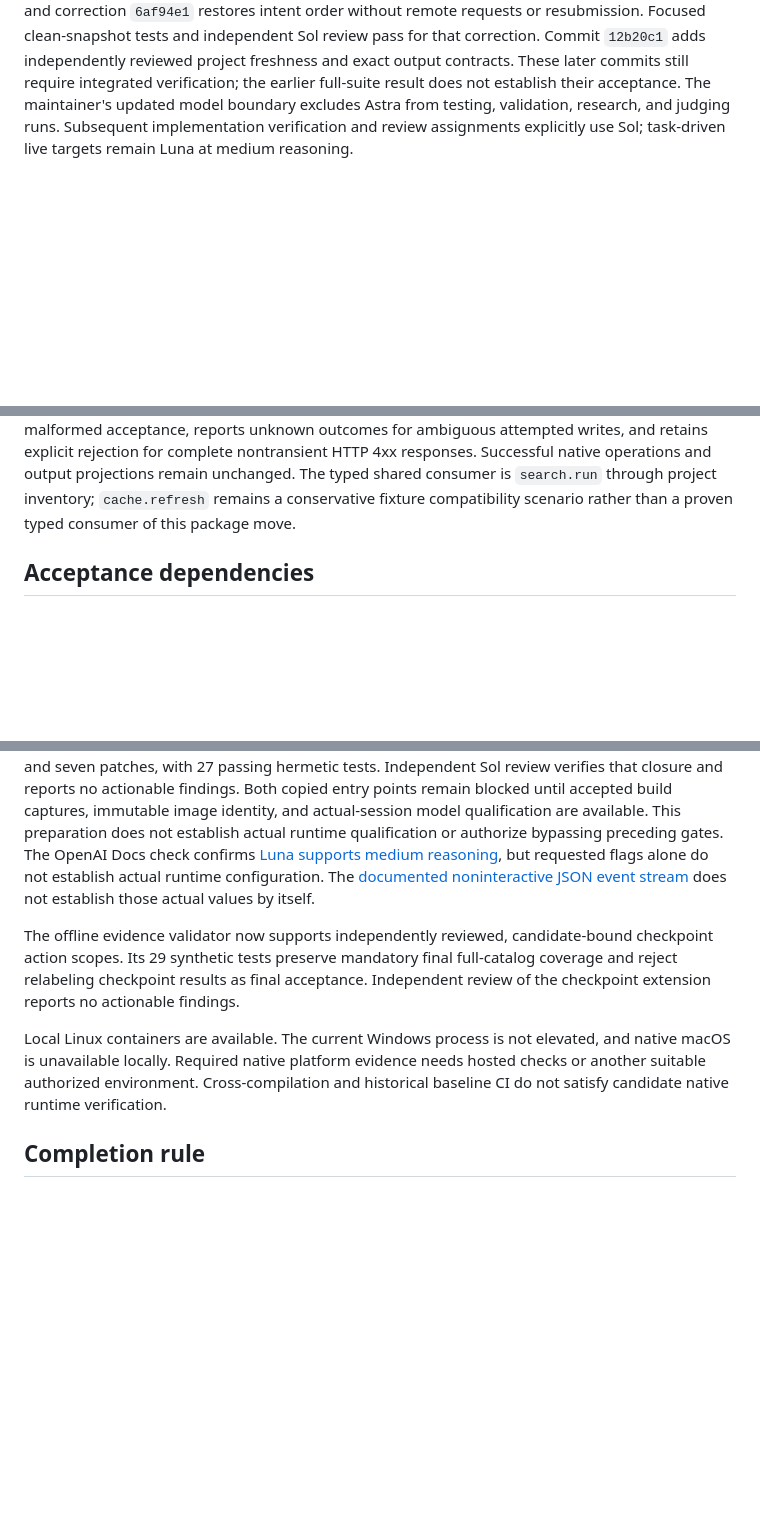
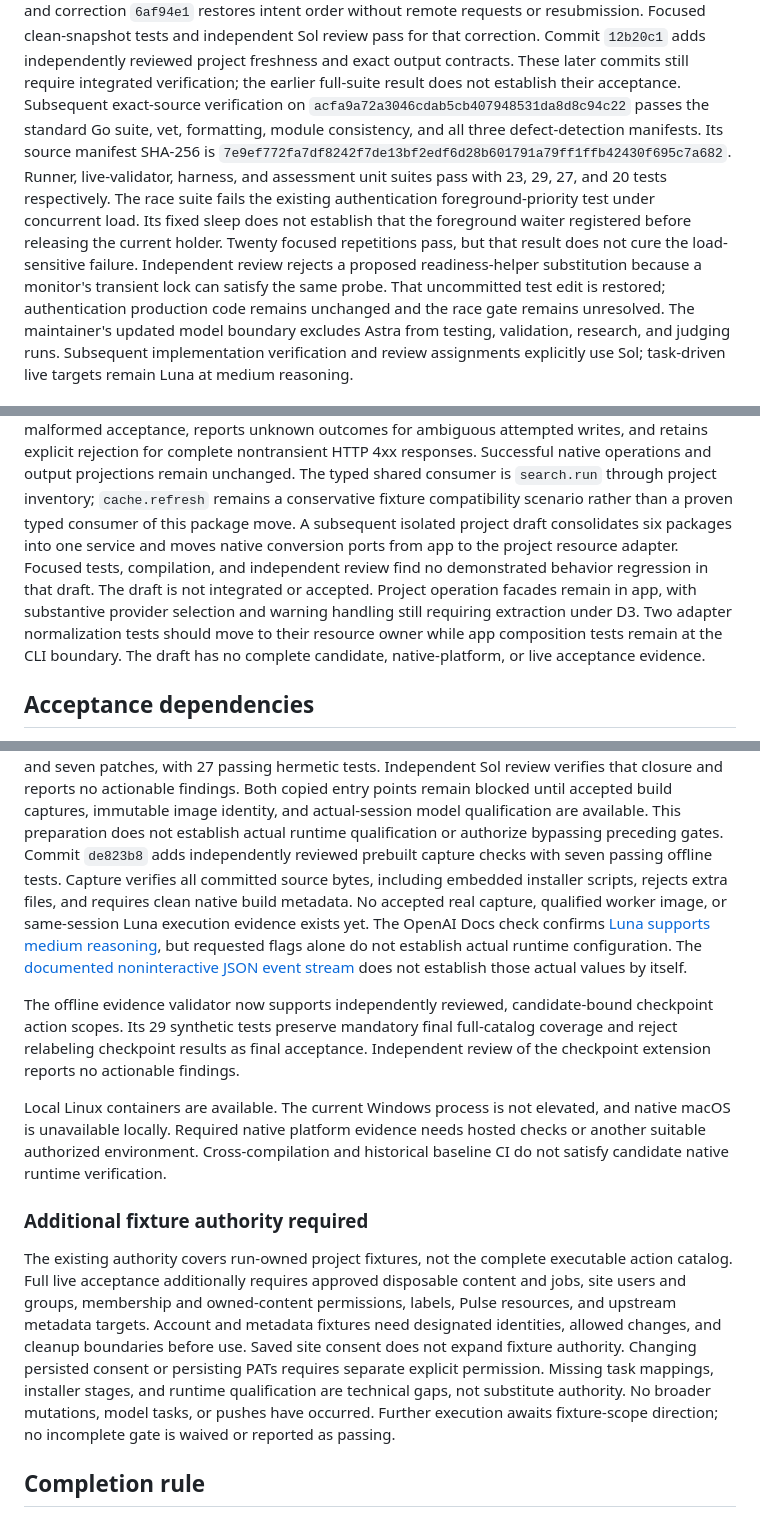
Before and after one commit to ahillspace/tadx, a Markdown page: docs/maintainability/implementation-status.md, 3 parts joined by grey strips. Rendered like a GitHub page; blank space fills up the shorter version.

Commit message:
docs: record baseline verification limits and fixture scope blocker

```diff
--- a/docs/maintainability/implementation-status.md
+++ b/docs/maintainability/implementation-status.md
@@ -130,6 +130,14 @@ A CLI regression reproduces that gap, and correction `6af94e1` restores intent o
 Focused clean-snapshot tests and independent Sol review pass for that correction.
 Commit `12b20c1` adds independently reviewed project freshness and exact output contracts.
 These later commits still require integrated verification; the earlier full-suite result does not establish their acceptance.
+Subsequent exact-source verification on `acfa9a72a3046cdab5cb407948531da8d8c94c22` passes the standard Go suite, vet, formatting, module consistency, and all three defect-detection manifests.
+Its source manifest SHA-256 is `7e9ef772fa7df8242f7de13bf2edf6d28b601791a79ff1ffb42430f695c7a682`.
+Runner, live-validator, harness, and assessment unit suites pass with 23, 29, 27, and 20 tests respectively.
+The race suite fails the existing authentication foreground-priority test under concurrent load.
+Its fixed sleep does not establish that the foreground waiter registered before releasing the current holder.
+Twenty focused repetitions pass, but that result does not cure the load-sensitive failure.
+Independent review rejects a proposed readiness-helper substitution because a monitor's transient lock can satisfy the same probe.
+That uncommitted test edit is restored; authentication production code remains unchanged and the race gate remains unresolved.
 The maintainer's updated model boundary excludes Astra from testing, validation, research, and judging runs.
 Subsequent implementation verification and review assignments explicitly use Sol; task-driven live targets remain Luna at medium reasoning.
 
@@ -151,6 +159,12 @@ The project correction is committed separately as `8f2c9b136b1d48bde1258ce59639e
 It preserves observed identity on malformed acceptance, reports unknown outcomes for ambiguous attempted writes, and retains explicit rejection for complete nontransient HTTP 4xx responses.
 Successful native operations and output projections remain unchanged.
 The typed shared consumer is `search.run` through project inventory; `cache.refresh` remains a conservative fixture compatibility scenario rather than a proven typed consumer of this package move.
+A subsequent isolated project draft consolidates six packages into one service and moves native conversion ports from app to the project resource adapter.
+Focused tests, compilation, and independent review find no demonstrated behavior regression in that draft.
+The draft is not integrated or accepted.
+Project operation facades remain in app, with substantive provider selection and warning handling still requiring extraction under D3.
+Two adapter normalization tests should move to their resource owner while app composition tests remain at the CLI boundary.
+The draft has no complete candidate, native-platform, or live acceptance evidence.
 
 ## Acceptance dependencies
 
@@ -184,6 +198,9 @@ The latest offline preparation closes the selected runtime source set at 118 loc
 Independent Sol review verifies that closure and reports no actionable findings.
 Both copied entry points remain blocked until accepted build captures, immutable image identity, and actual-session model qualification are available.
 This preparation does not establish actual runtime qualification or authorize bypassing preceding gates.
+Commit `de823b8` adds independently reviewed prebuilt capture checks with seven passing offline tests.
+Capture verifies all committed source bytes, including embedded installer scripts, rejects extra files, and requires clean native build metadata.
+No accepted real capture, qualified worker image, or same-session Luna execution evidence exists yet.
 The OpenAI Docs check confirms [Luna supports medium reasoning](https://developers.openai.com/api/docs/models/gpt-6-luna), but requested flags alone do not establish actual runtime configuration.
 The [documented noninteractive JSON event stream](https://learn.chatgpt.com/docs/non-interactive-mode) does not establish those actual values by itself.
 
@@ -196,6 +213,17 @@ The current Windows process is not elevated, and native macOS is unavailable loc
 Required native platform evidence needs hosted checks or another suitable authorized environment.
 Cross-compilation and historical baseline CI do not satisfy candidate native runtime verification.
 
+### Additional fixture authority required
+
+The existing authority covers run-owned project fixtures, not the complete executable action catalog.
+Full live acceptance additionally requires approved disposable content and jobs, site users and groups, membership and owned-content permissions, labels, Pulse resources, and upstream metadata targets.
+Account and metadata fixtures need designated identities, allowed changes, and cleanup boundaries before use.
+Saved site consent does not expand fixture authority.
+Changing persisted consent or persisting PATs requires separate explicit permission.
+Missing task mappings, installer stages, and runtime qualification are technical gaps, not substitute authority.
+No broader mutations, model tasks, or pushes have occurred.
+Further execution awaits fixture-scope direction; no incomplete gate is waived or reported as passing.
+
 ## Completion rule
 
 Do not report the refactor complete until all approved ownership moves, surviving behavior contracts, documentation, review, and required candidate gates have evidence.
```
Also changed, not shown: other parts of docs/maintainability/implementation-status.md (+1 -1 lines).
